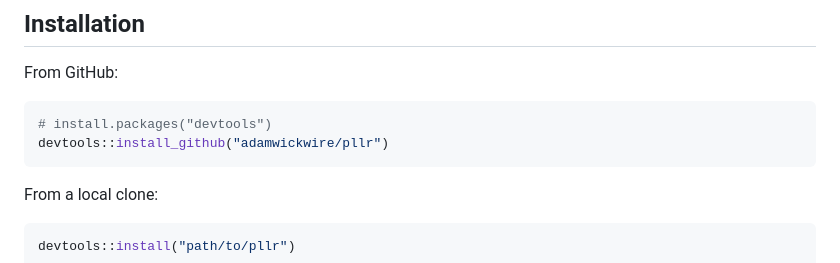
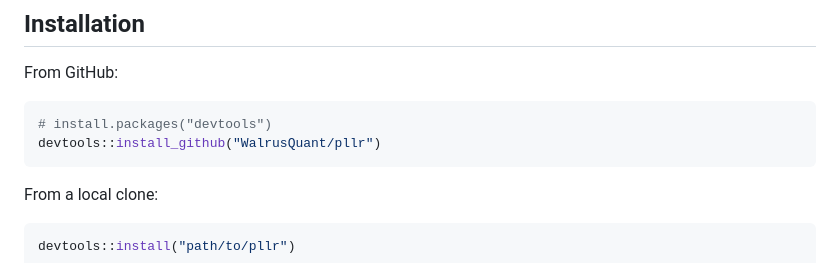
Before and after one commit to WalrusQuant/pllr, a Markdown page: README.md, the part around the change. Drawn GitHub-style.

Commit message:
Fix install URL to WalrusQuant org
Co-Authored-By: Claude Opus 4.6 (1M context) <noreply@anthropic.com>

````diff
--- a/README.md
+++ b/README.md
@@ -8,7 +8,7 @@ From GitHub:
 
 ```r
 # install.packages("devtools")
-devtools::install_github("adamwickwire/pllr")
+devtools::install_github("WalrusQuant/pllr")
 ```
 
 From a local clone:
````
